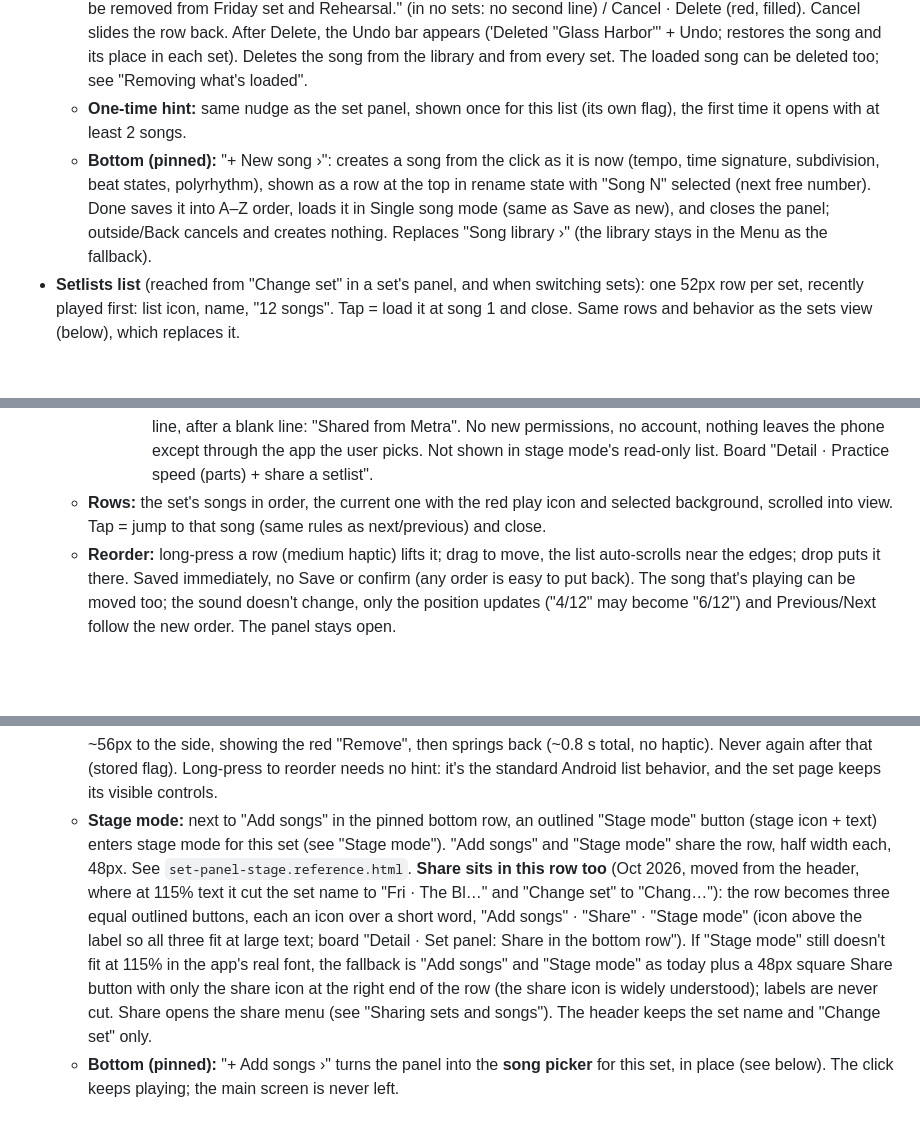
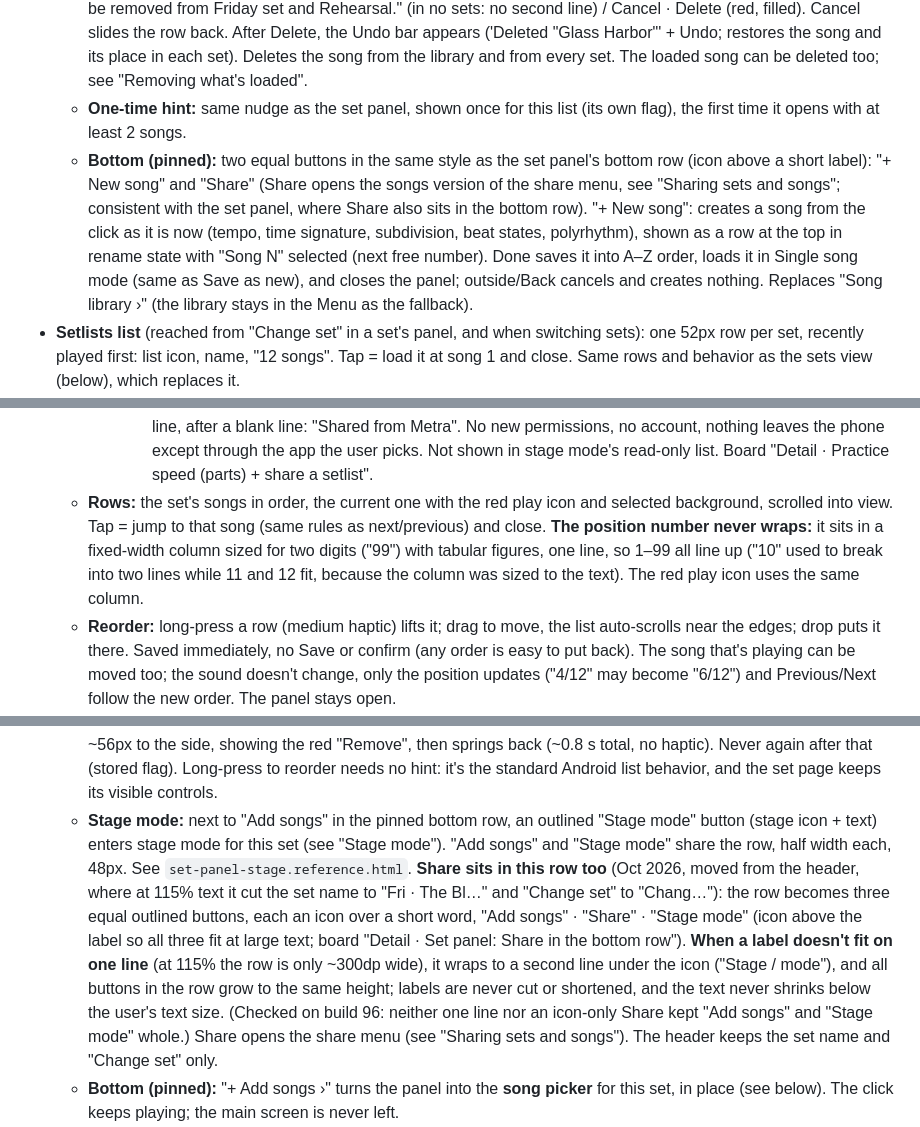
Before and after one commit to drormos/metra, a Markdown page: docs/design/ui-spec.md, 3 parts joined by grey strips. Drawn GitHub-style; blank space fills up the shorter version.

Commit message:
Design: spec, labels that don't fit wrap; the position number never wraps
Co-Authored-By: Claude Opus 5.5 <noreply@anthropic.com>

```diff
--- a/docs/design/ui-spec.md
+++ b/docs/design/ui-spec.md
@@ -166,7 +165,7 @@ Choosing what to play never leaves the main screen. The context row's center but
   - **Rename (long-press):** the name turns into a text field in place, selected, keyboard up, "Done" on the right. Done/Enter saves and the row moves to its new A–Z place; outside/Back cancels. Empty keeps the old name; duplicates allowed. Medium haptic. Tempo, time signature, beats and the rest are edited on the main screen (change them, then Save), so the panel only needs the name.
   - **Swipe to delete:** either direction, red background "Delete song", ~40% threshold (feel: see "Swipe feel"). Past the threshold the row stays open and a dialog asks, naming the sets it affects : "Delete Glass Harbor?" / "It will also be removed from Friday set and Rehearsal." (in no sets: no second line) / Cancel · Delete (red, filled). Cancel slides the row back. After Delete, the Undo bar appears ('Deleted "Glass Harbor"' + Undo; restores the song and its place in each set). Deletes the song from the library and from every set. The loaded song can be deleted too; see "Removing what's loaded".
   - **One-time hint:** same nudge as the set panel, shown once for this list (its own flag), the first time it opens with at least 2 songs.
-  - **Bottom (pinned):** "+ New song ›": creates a song from the click as it is now (tempo, time signature, subdivision, beat states, polyrhythm), shown as a row at the top in rename state with "Song N" selected (next free number). Done saves it into A–Z order, loads it in Single song mode (same as Save as new), and closes the panel; outside/Back cancels and creates nothing. Replaces "Song library ›" (the library stays in the Menu as the fallback).
+  - **Bottom (pinned):** two equal buttons in the same style as the set panel's bottom row (icon above a short label): "+ New song" and "Share" (Share opens the songs version of the share menu, see "Sharing sets and songs"; consistent with the set panel, where Share also sits in the bottom row). "+ New song": creates a song from the click as it is now (tempo, time signature, subdivision, beat states, polyrhythm), shown as a row at the top in rename state with "Song N" selected (next free number). Done saves it into A–Z order, loads it in Single song mode (same as Save as new), and closes the panel; outside/Back cancels and creates nothing. Replaces "Song library ›" (the library stays in the Menu as the fallback).
 - **Setlists list** (reached from "Change set" in a set's panel, and when switching sets): one 52px row per set, recently played first: list icon, name, "12 songs". Tap = load it at song 1 and close. Same rows and behavior as the sets view (below), which replaces it.
 - **Set ⌄** (setlist mode, the center "4/12" button). See `set-panel.reference.html` (shows several states at once: a lifted row, a row mid-swipe, and the Undo bar).
   - **Header** (56px): set name (16px, 600) with "Song 4 of 12" muted under it on the left; on the right a small outlined button with the setlist icon and the words "Change set" (40px tall, 2px #2E2E2E border). Plain words, no arrow: an arrow inside a panel that was opened by an arrow would read as "more songs". Tapping it swaps the panel's content in place to the **sets view** (see "Sets view" below).
@@ -175,13 +174,13 @@ Choosing what to play never leaves the main screen. The context row's center but
       - **Time signatures:** the same way, after the tempos: listed when there are up to 3 distinct ones and at least one isn't 4/4 (" · 4/4, 2/4"); 4 or more: " · 4 time signatures". All 4/4: nothing.
       - Tempos and time signatures are listed independently (which tempo goes with which signature isn't shown). Commas, not slashes, so tempos never look like time signatures.
       - Example: "2. Glass Harbor · 120, 128, 140 · 4/4, 2/4". Parts are never listed (a setlist is the running order; the details live in the app). Mixed sets need nothing special: each line follows its own song. Last line, after a blank line: "Shared from Metra". No new permissions, no account, nothing leaves the phone except through the app the user picks. Not shown in stage mode's read-only list. Board "Detail · Practice speed (parts) + share a setlist".
-  - **Rows:** the set's songs in order, the current one with the red play icon and selected background, scrolled into view. Tap = jump to that song (same rules as next/previous) and close.
+  - **Rows:** the set's songs in order, the current one with the red play icon and selected background, scrolled into view. Tap = jump to that song (same rules as next/previous) and close. **The position number never wraps:** it sits in a fixed-width column sized for two digits ("99") with tabular figures, one line, so 1–99 all line up ("10" used to break into two lines while 11 and 12 fit, because the column was sized to the text). The red play icon uses the same column.
   - **Reorder:** long-press a row (medium haptic) lifts it; drag to move, the list auto-scrolls near the edges; drop puts it there. Saved immediately, no Save or confirm (any order is easy to put back). The song that's playing can be moved too; the sound doesn't change, only the position updates ("4/12" may become "6/12") and Previous/Next follow the new order. The panel stays open.
   - **Swipe to remove:** swipe a row left or right; a red background with "Remove" shows behind it. Released past ~40% of the row width, the row is removed from this set (never from the library); released earlier, it springs back. The current song can be removed too; see "Removing what's loaded". Haptics: see "Swipe feel" (one tick at the threshold, none on release).
   - **Position after a removal:** removing a song before the current one shifts the position ("4/12" becomes "3/11") and the current song doesn't change. Removing the current song itself: see "Removing what's loaded".
   - **Undo bar:** after a removal, a bar appears at the bottom of the panel, just above the pinned actions: "Removed from Friday set" and an "Undo" text button on the right (white, 600). It stays ~6 s, or until the panel closes, or is replaced by the next removal. Undo puts the song back in its old position.
   - **One-time hint:** the first time ever the panel opens on a set with at least 2 songs, one row that isn't playing slides ~56px to the side, showing the red "Remove", then springs back (~0.8 s total, no haptic). Never again after that (stored flag). Long-press to reorder needs no hint: it's the standard Android list behavior, and the set page keeps its visible controls.
-  - **Stage mode:** next to "Add songs" in the pinned bottom row, an outlined "Stage mode" button (stage icon + text) enters stage mode for this set (see "Stage mode"). "Add songs" and "Stage mode" share the row, half width each, 48px. See `set-panel-stage.reference.html`. **Share sits in this row too** (Oct 2026, moved from the header, where at 115% text it cut the set name to "Fri · The Bl…" and "Change set" to "Chang…"): the row becomes three equal outlined buttons, each an icon over a short word, "Add songs" · "Share" · "Stage mode" (icon above the label so all three fit at large text; board "Detail · Set panel: Share in the bottom row"). If "Stage mode" still doesn't fit at 115% in the app's real font, the fallback is "Add songs" and "Stage mode" as today plus a 48px square Share button with only the share icon at the right end of the row (the share icon is widely understood); labels are never cut. Share opens the share menu (see "Sharing sets and songs"). The header keeps the set name and "Change set" only.
+  - **Stage mode:** next to "Add songs" in the pinned bottom row, an outlined "Stage mode" button (stage icon + text) enters stage mode for this set (see "Stage mode"). "Add songs" and "Stage mode" share the row, half width each, 48px. See `set-panel-stage.reference.html`. **Share sits in this row too** (Oct 2026, moved from the header, where at 115% text it cut the set name to "Fri · The Bl…" and "Change set" to "Chang…"): the row becomes three equal outlined buttons, each an icon over a short word, "Add songs" · "Share" · "Stage mode" (icon above the label so all three fit at large text; board "Detail · Set panel: Share in the bottom row"). **When a label doesn't fit on one line** (at 115% the row is only ~300dp wide), it wraps to a second line under the icon ("Stage / mode"), and all buttons in the row grow to the same height; labels are never cut or shortened, and the text never shrinks below the user's text size. (Checked on build 96: neither one line nor an icon-only Share kept "Add songs" and "Stage mode" whole.) Share opens the share menu (see "Sharing sets and songs"). The header keeps the set name and "Change set" only.
   - **Bottom (pinned):** "+ Add songs ›" turns the panel into the **song picker** for this set, in place (see below). The click keeps playing; the main screen is never left.
 - **Song picker** (inside the set panel, from "+ Add songs" or after creating a set with "+ New setlist"). See `add-songs-panel.reference.html`.
   - **Top:** quiet "‹ Back" on the left (returns to the set's songs without adding anything; Android Back does the same) and a muted "Add to Friday set" on the right, then a pinned "Search songs" field (only with more than about 8 songs).
```
Also changed, not shown: other parts of docs/design/ui-spec.md (+1 -2 lines).
